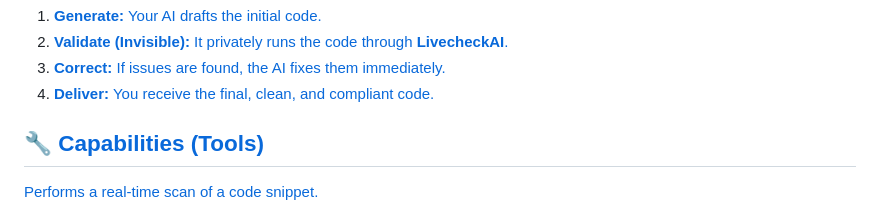
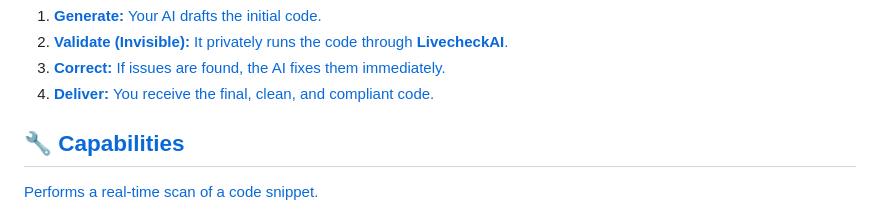
Before and after one commit to qualityclouds/qualityclouds, a Markdown page: README.md, the part around the change. Drawn GitHub-style.

Commit message:
Revise capabilities section in README.md
Updated the section on capabilities in the README.

```diff
--- a/README.md
+++ b/README.md
@@ -32,7 +32,7 @@ This MCP server solves that by introducing a **"Self-Correction Loop"**:
 3.  **Correct:** If issues are found, the AI fixes them immediately.
 4.  **Deliver:** You receive the final, clean, and compliant code.
 
-## 🔧 Capabilities (Tools)
+## 🔧 Capabilities
 
 Performs a real-time scan of a code snippet.
 * **What it does:** Returns a list of severity-rated issues and remediation advice.
```
